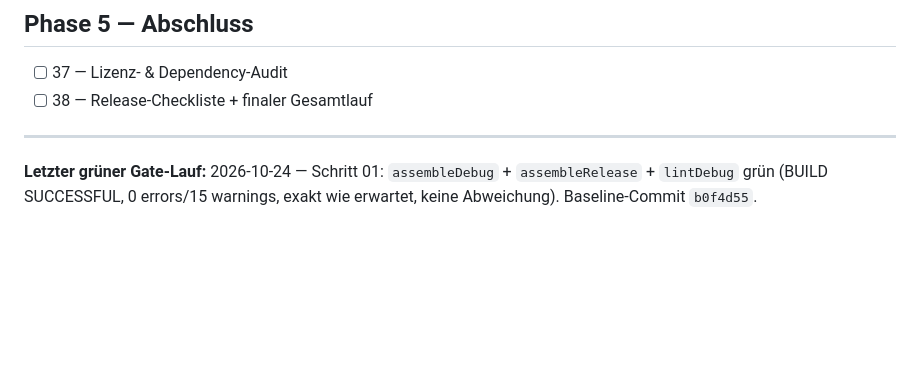
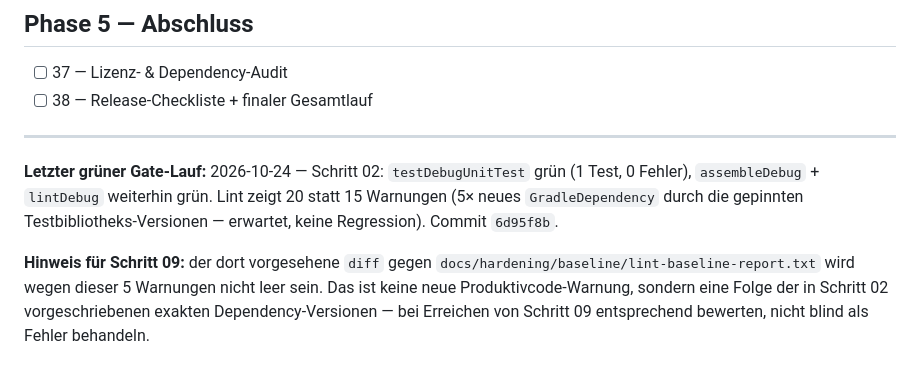
Before and after one commit to denissteinhorst/thor-back-button-hero, a Markdown page: docs/hardening/PROGRESS.md, the part around one of its changes. Drawn GitHub-style; blank space fills up the shorter version.

Commit message:
docs: mark step 02 complete in PROGRESS.md
Flags a heads-up for step 09: the lint diff against the step-01
baseline will show 5 new GradleDependency warnings from step 02's
pinned test library versions, not a production regression.

```diff
--- a/docs/hardening/PROGRESS.md
+++ b/docs/hardening/PROGRESS.md
@@ -67,6 +67,13 @@ Lint auf Testquellen), die sonst zu rotem Gate mit nicht offensichtlicher Ursach
 
 ---
 
-**Letzter grüner Gate-Lauf:** 2026-10-24 — Schritt 01: `assembleDebug` + `assembleRelease` +
-`lintDebug` grün (BUILD SUCCESSFUL, 0 errors/15 warnings, exakt wie erwartet, keine
-Abweichung). Baseline-Commit `b0f4d55`.
+**Letzter grüner Gate-Lauf:** 2026-10-24 — Schritt 02: `testDebugUnitTest` grün (1 Test,
+0 Fehler), `assembleDebug` + `lintDebug` weiterhin grün. Lint zeigt 20 statt 15 Warnungen
+(5× neues `GradleDependency` durch die gepinnten Testbibliotheks-Versionen — erwartet, keine
+Regression). Commit `6d95f8b`.
+
+**Hinweis für Schritt 09:** der dort vorgesehene `diff` gegen
+`docs/hardening/baseline/lint-baseline-report.txt` wird wegen dieser 5 Warnungen nicht leer
+sein. Das ist keine neue Produktivcode-Warnung, sondern eine Folge der in Schritt 02
+vorgeschriebenen exakten Dependency-Versionen — bei Erreichen von Schritt 09 entsprechend
+bewerten, nicht blind als Fehler behandeln.
```
Also changed, not shown: other parts of docs/hardening/PROGRESS.md (+1 -1 lines).
